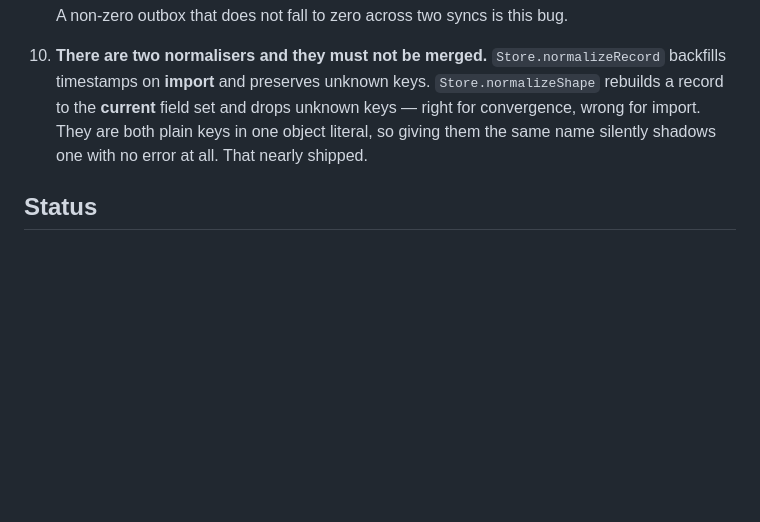
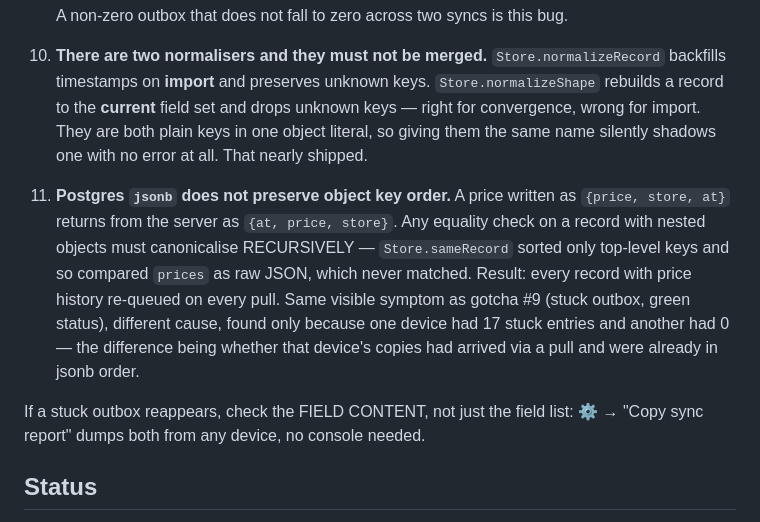
Before and after one commit to purplenerple11-byte/grocery-app, a Markdown page: HANDOFF.md, the part around the change. Rendered like a GitHub page; blank space fills up the shorter version.

Commit message:
HANDOFF: gotcha 11, jsonb key order and recursive comparison

```diff
--- a/HANDOFF.md
+++ b/HANDOFF.md
@@ -315,6 +315,20 @@ python3 -m http.server 8000        # from repo root; service worker needs http
    silently shadows one with no error at all. That nearly shipped.
 
 
+11. **Postgres `jsonb` does not preserve object key order.** A price written as
+   `{price, store, at}` returns from the server as `{at, price, store}`. Any
+   equality check on a record with nested objects must canonicalise
+   RECURSIVELY — `Store.sameRecord` sorted only top-level keys and so compared
+   `prices` as raw JSON, which never matched. Result: every record with price
+   history re-queued on every pull. Same visible symptom as gotcha #9 (stuck
+   outbox, green status), different cause, found only because one device had
+   17 stuck entries and another had 0 — the difference being whether that
+   device's copies had arrived via a pull and were already in jsonb order.
+
+   If a stuck outbox reappears, check the FIELD CONTENT, not just the field
+   list: ⚙ → "Copy sync report" dumps both from any device, no console needed.
+
+
 ## Status
 
 **Shipped and live:** v1 (list, inventory sheet, trip loop, export/import, PWA),
```
